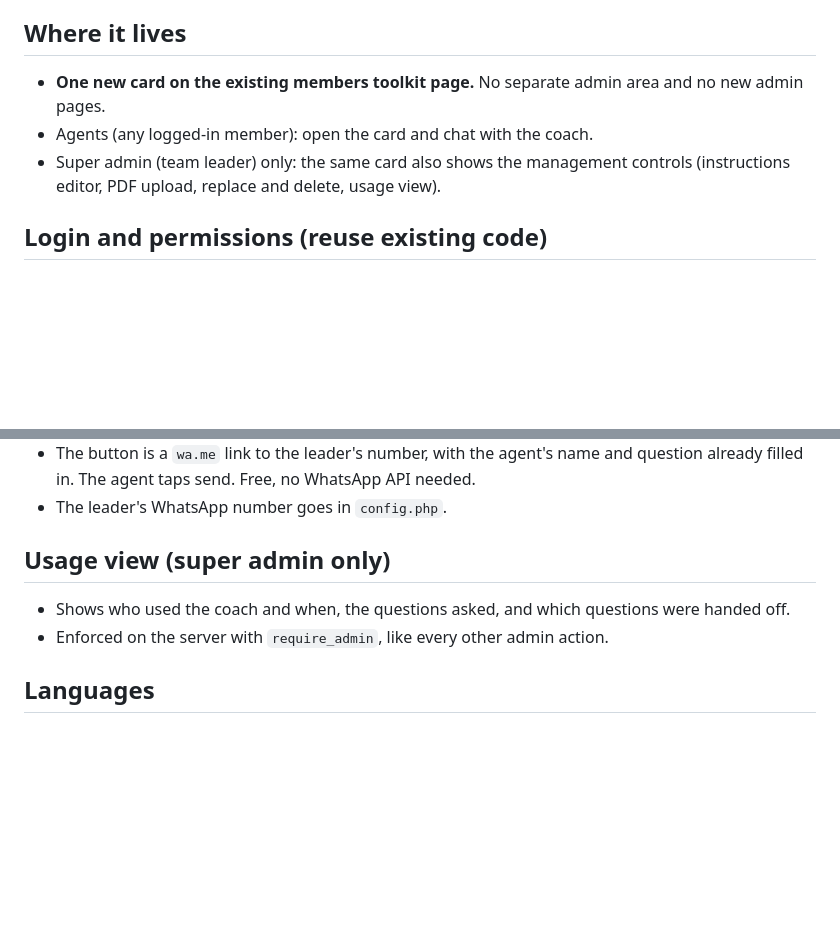
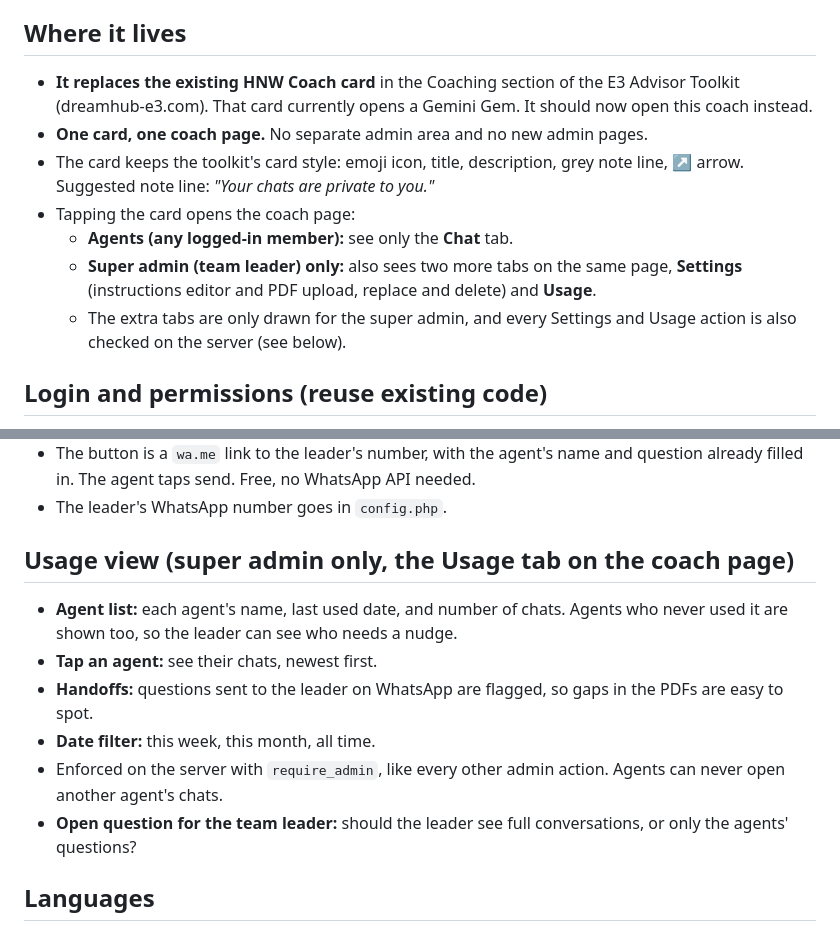
Before and after one commit to easypolicy-dreamhub/claude-code, a Markdown page: BRIEF-ai-coach.md, 2 parts joined by grey strips. Drawn GitHub-style; blank space fills up the shorter version.

Commit message:
AI Coach brief: replaces HNW Coach, one coach page with admin-only Settings and Usage tabs
Co-Authored-By: Claude Opus 5.5 <noreply@anthropic.com>
Claude-Session: https://claude.ai/code/session_012iVJZijd2Hi3sDfQJHeAsp

```diff
--- a/BRIEF-ai-coach.md
+++ b/BRIEF-ai-coach.md
@@ -8,9 +8,13 @@ It works like a Gemini Gem: **instructions** (how the coach behaves) plus
 **knowledge** (PDF documents), answered by Claude through the API.
 
 ## Where it lives
-- **One new card on the existing members toolkit page.** No separate admin area and no new admin pages.
-- Agents (any logged-in member): open the card and chat with the coach.
-- Super admin (team leader) only: the same card also shows the management controls (instructions editor, PDF upload, replace and delete, usage view).
+- **It replaces the existing HNW Coach card** in the Coaching section of the E3 Advisor Toolkit (dreamhub-e3.com). That card currently opens a Gemini Gem. It should now open this coach instead.
+- **One card, one coach page.** No separate admin area and no new admin pages.
+- The card keeps the toolkit's card style: emoji icon, title, description, grey note line, ↗ arrow. Suggested note line: *"Your chats are private to you."*
+- Tapping the card opens the coach page:
+  - **Agents (any logged-in member):** see only the **Chat** tab.
+  - **Super admin (team leader) only:** also sees two more tabs on the same page, **Settings** (instructions editor and PDF upload, replace and delete) and **Usage**.
+  - The extra tabs are only drawn for the super admin, and every Settings and Usage action is also checked on the server (see below).
 
 ## Login and permissions (reuse existing code)
 - Every endpoint starts with the existing `boot_member_request()`. No new login system.
@@ -51,9 +55,13 @@ It works like a Gemini Gem: **instructions** (how the coach behaves) plus
 - The button is a `wa.me` link to the leader's number, with the agent's name and question already filled in. The agent taps send. Free, no WhatsApp API needed.
 - The leader's WhatsApp number goes in `config.php`.
 
-## Usage view (super admin only)
-- Shows who used the coach and when, the questions asked, and which questions were handed off.
-- Enforced on the server with `require_admin`, like every other admin action.
+## Usage view (super admin only, the Usage tab on the coach page)
+- **Agent list:** each agent's name, last used date, and number of chats. Agents who never used it are shown too, so the leader can see who needs a nudge.
+- **Tap an agent:** see their chats, newest first.
+- **Handoffs:** questions sent to the leader on WhatsApp are flagged, so gaps in the PDFs are easy to spot.
+- **Date filter:** this week, this month, all time.
+- Enforced on the server with `require_admin`, like every other admin action. Agents can never open another agent's chats.
+- **Open question for the team leader:** should the leader see full conversations, or only the agents' questions?
 
 ## Languages
 - The coach replies in **English or Chinese**, matching the language the agent writes in. The PDFs stay as they are.
```
